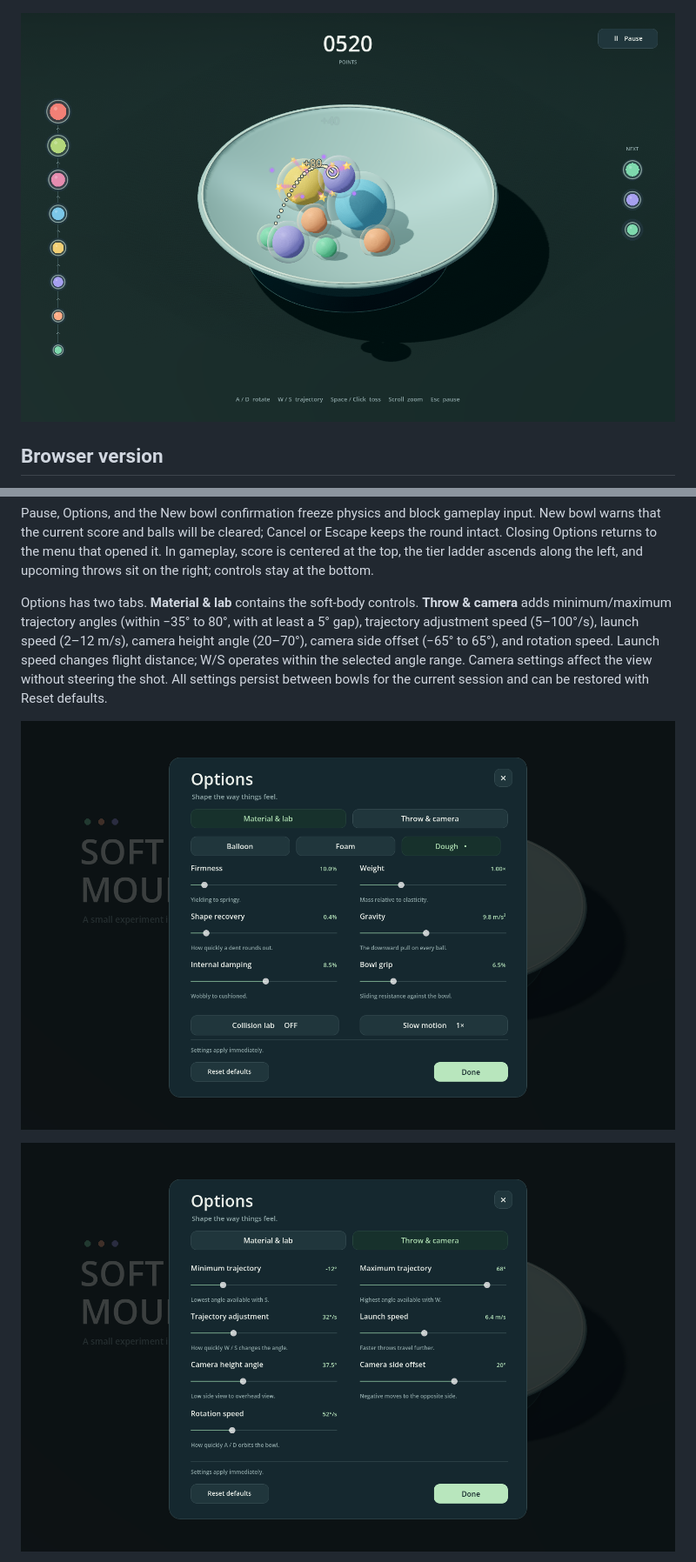
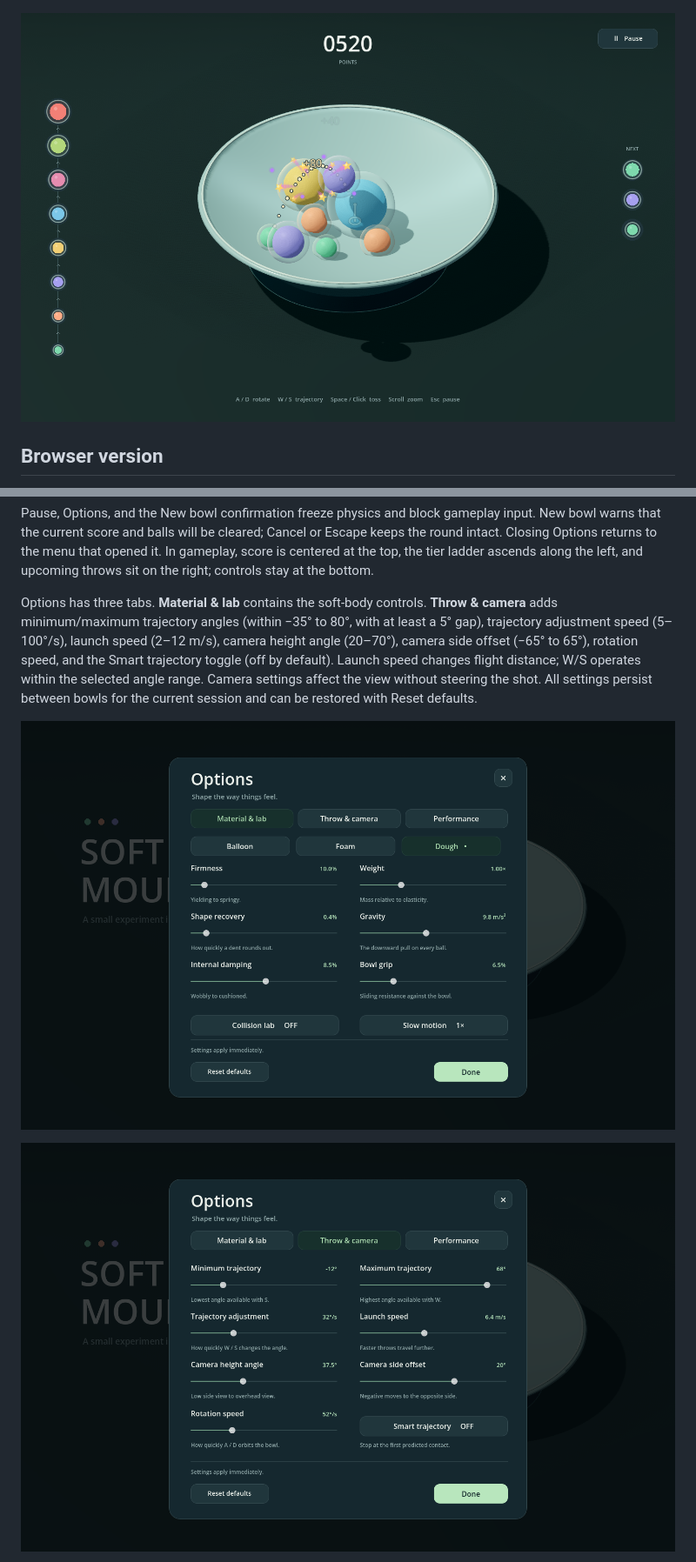
Before and after one commit to Adam-Vozzo/game16, a Markdown page: README.md, 2 parts joined by grey strips. Shown at 87% size. Rendered like a GitHub page; pictures changed too: docs/options.png, docs/prototype.png, docs/throw-options.png.

Commit message:
Add performance controls and optional smart trajectory

```diff
--- a/README.md
+++ b/README.md
@@ -40,7 +40,7 @@ Weight changes mass and the response of the elastic constraints, so greater weig
 
 Pause, Options, and the New bowl confirmation freeze physics and block gameplay input. New bowl warns that the current score and balls will be cleared; Cancel or Escape keeps the round intact. Closing Options returns to the menu that opened it. In gameplay, score is centered at the top, the tier ladder ascends along the left, and upcoming throws sit on the right; controls stay at the bottom.
 
-Options has two tabs. **Material & lab** contains the soft-body controls. **Throw & camera** adds minimum/maximum trajectory angles (within −35° to 80°, with at least a 5° gap), trajectory adjustment speed (5–100°/s), launch speed (2–12 m/s), camera height angle (20–70°), camera side offset (−65° to 65°), and rotation speed. Launch speed changes flight distance; W/S operates within the selected angle range. Camera settings affect the view without steering the shot. All settings persist between bowls for the current session and can be restored with Reset defaults.
+Options has three tabs. **Material & lab** contains the soft-body controls. **Throw & camera** adds minimum/maximum trajectory angles (within −35° to 80°, with at least a 5° gap), trajectory adjustment speed (5–100°/s), launch speed (2–12 m/s), camera height angle (20–70°), camera side offset (−65° to 65°), rotation speed, and the Smart trajectory toggle (off by default). Launch speed changes flight distance; W/S operates within the selected angle range. Camera settings affect the view without steering the shot. All settings persist between bowls for the current session and can be restored with Reset defaults.
 
 ![Material and motion options](docs/options.png)
 
```
Also changed, not shown: other parts of README.md (+8 -1 lines), docs/performance-options.png (added), 12 other files.
